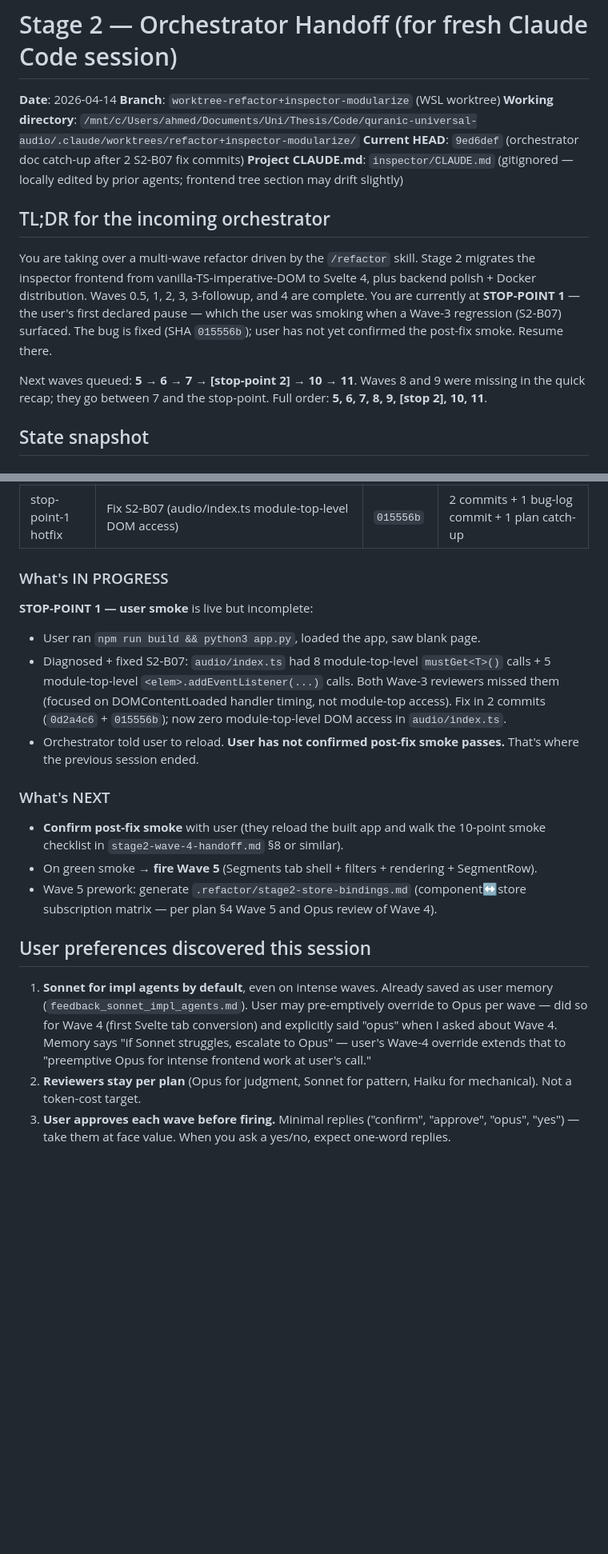
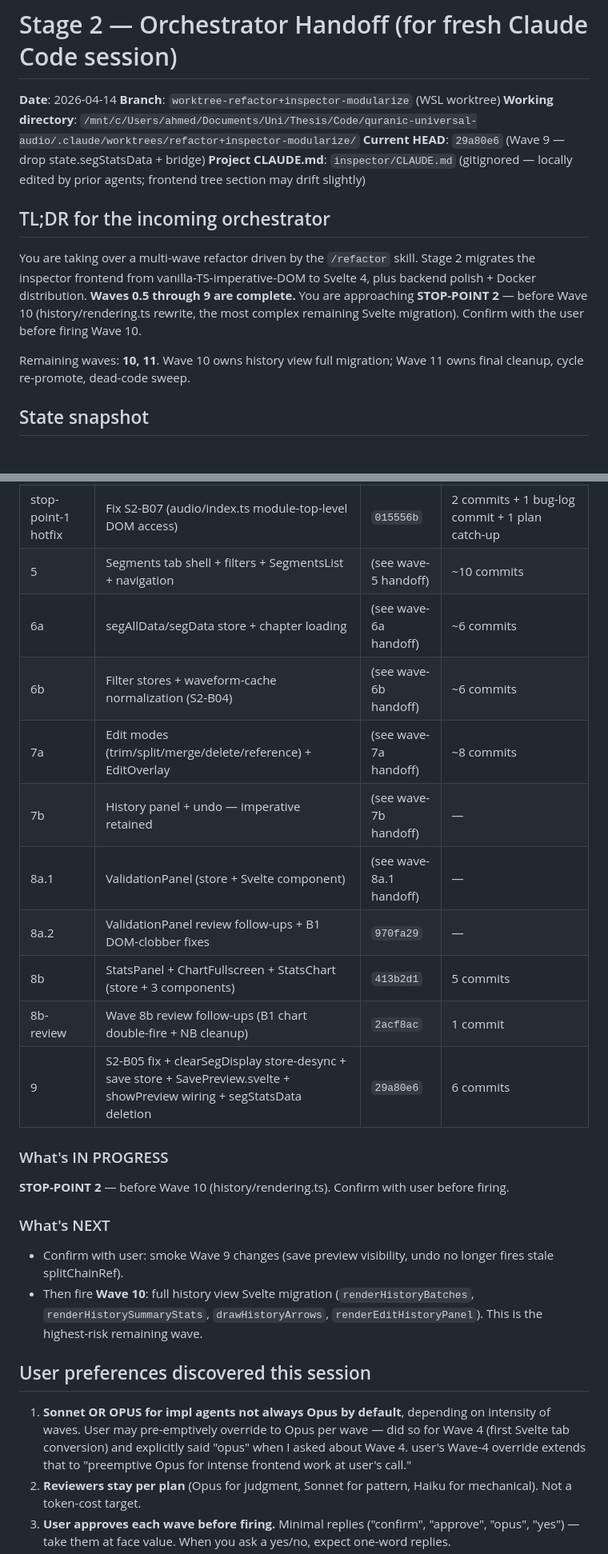
Before and after one commit to Wider-Community/quranic-universal-audio, a Markdown page: .refactor/stage2-orchestrator-handoff.md, 2 parts joined by grey strips. Shown at 80% size. Rendered like a GitHub page; blank space fills up the shorter version.

```diff
--- a/.refactor/stage2-orchestrator-handoff.md
+++ b/.refactor/stage2-orchestrator-handoff.md
@@ -3,14 +3,14 @@
 **Date**: 2026-04-14
 **Branch**: `worktree-refactor+inspector-modularize` (WSL worktree)
 **Working directory**: `/mnt/c/Users/ahmed/Documents/Uni/Thesis/Code/quranic-universal-audio/.claude/worktrees/refactor+inspector-modularize/`
-**Current HEAD**: `9ed6def` (orchestrator doc catch-up after 2 S2-B07 fix commits)
+**Current HEAD**: `29a80e6` (Wave 9 — drop state.segStatsData + bridge)
 **Project CLAUDE.md**: `inspector/CLAUDE.md` (gitignored — locally edited by prior agents; frontend tree section may drift slightly)
 
 ## TL;DR for the incoming orchestrator
 
-You are taking over a multi-wave refactor driven by the `/refactor` skill. Stage 2 migrates the inspector frontend from vanilla-TS-imperative-DOM to Svelte 4, plus backend polish + Docker distribution. Waves 0.5, 1, 2, 3, 3-followup, and 4 are complete. You are currently at **STOP-POINT 1** — the user's first declared pause — which the user was smoking when a Wave-3 regression (S2-B07) surfaced. The bug is fixed (SHA `015556b`); user has not yet confirmed the post-fix smoke. Resume there.
+You are taking over a multi-wave refactor driven by the `/refactor` skill. Stage 2 migrates the inspector frontend from vanilla-TS-imperative-DOM to Svelte 4, plus backend polish + Docker distribution. **Waves 0.5 through 9 are complete.** You are approaching **STOP-POINT 2** — before Wave 10 (history/rendering.ts rewrite, the most complex remaining Svelte migration). Confirm with the user before firing Wave 10.
 
-Next waves queued: **5 → 6 → 7 → [stop-point 2] → 10 → 11**. Waves 8 and 9 were missing in the quick recap; they go between 7 and the stop-point. Full order: **5, 6, 7, 8, 9, [stop 2], 10, 11**.
+Remaining waves: **10, 11**. Wave 10 owns history view full migration; Wave 11 owns final cleanup, cycle re-promote, dead-code sweep.
 
 ## State snapshot
 
@@ -29,23 +29,29 @@ Next waves queued: **5 → 6 → 7 → [stop-point 2] → 10 → 11**. Waves 8 a
 | 4 | Timestamps tab Svelte conversion (stores + 5 components) + 9 `timestamps/*.ts` deleted | `66f62d6` | 10 commits |
 | 4-review | Sonnet + Opus reviews (both APPROVE) | `dd4c5c9` | follow-up commit only |
 | stop-point-1 hotfix | Fix S2-B07 (audio/index.ts module-top-level DOM access) | `015556b` | 2 commits + 1 bug-log commit + 1 plan catch-up |
+| 5 | Segments tab shell + filters + SegmentsList + navigation | (see wave-5 handoff) | ~10 commits |
+| 6a | segAllData/segData store + chapter loading | (see wave-6a handoff) | ~6 commits |
+| 6b | Filter stores + waveform-cache normalization (S2-B04) | (see wave-6b handoff) | ~6 commits |
+| 7a | Edit modes (trim/split/merge/delete/reference) + EditOverlay | (see wave-7a handoff) | ~8 commits |
+| 7b | History panel + undo — imperative retained | (see wave-7b handoff) | — |
+| 8a.1 | ValidationPanel (store + Svelte component) | (see wave-8a.1 handoff) | — |
+| 8a.2 | ValidationPanel review follow-ups + B1 DOM-clobber fixes | `970fa29` | — |
+| 8b | StatsPanel + ChartFullscreen + StatsChart (store + 3 components) | `413b2d1` | 5 commits |
+| 8b-review | Wave 8b review follow-ups (B1 chart double-fire + NB cleanup) | `2acf8ac` | 1 commit |
+| 9 | S2-B05 fix + clearSegDisplay store-desync + save store + SavePreview.svelte + showPreview wiring + segStatsData deletion | `29a80e6` | 6 commits |
 
 ### What's IN PROGRESS
 
-**STOP-POINT 1 — user smoke** is live but incomplete:
-- User ran `npm run build && python3 app.py`, loaded the app, saw blank page.
-- Diagnosed + fixed S2-B07: `audio/index.ts` had 8 module-top-level `mustGet<T>()` calls + 5 module-top-level `<elem>.addEventListener(...)` calls. Both Wave-3 reviewers missed them (focused on DOMContentLoaded handler timing, not module-top access). Fix in 2 commits (`0d2a4c6` + `015556b`); now zero module-top-level DOM access in `audio/index.ts`.
-- Orchestrator told user to reload. **User has not confirmed post-fix smoke passes.** That's where the previous session ended.
+**STOP-POINT 2** — before Wave 10 (history/rendering.ts). Confirm with user before firing.
 
 ### What's NEXT
 
-- **Confirm post-fix smoke** with user (they reload the built app and walk the 10-point smoke checklist in `stage2-wave-4-handoff.md` §8 or similar).
-- On green smoke → **fire Wave 5** (Segments tab shell + filters + rendering + SegmentRow).
-- Wave 5 prework: generate `.refactor/stage2-store-bindings.md` (component↔store subscription matrix — per plan §4 Wave 5 and Opus review of Wave 4).
+- Confirm with user: smoke Wave 9 changes (save preview visibility, undo no longer fires stale splitChainRef).
+- Then fire **Wave 10**: full history view Svelte migration (`renderHistoryBatches`, `renderHistorySummaryStats`, `drawHistoryArrows`, `renderEditHistoryPanel`). This is the highest-risk remaining wave.
 
 ## User preferences discovered this session
 
-1. **Sonnet for impl agents by default**, even on intense waves. Already saved as user memory (`feedback_sonnet_impl_agents.md`). User may pre-emptively override to Opus per wave — did so for Wave 4 (first Svelte tab conversion) and explicitly said "opus" when I asked about Wave 4. Memory says "if Sonnet struggles, escalate to Opus" — user's Wave-4 override extends that to "preemptive Opus for intense frontend work at user's call."
+1. **Sonnet OR OPUS for impl agents not always Opus by default**, depending on intensity of waves. User may pre-emptively override to Opus per wave — did so for Wave 4 (first Svelte tab conversion) and explicitly said "opus" when I asked about Wave 4. user's Wave-4 override extends that to "preemptive Opus for intense frontend work at user's call."
 2. **Reviewers stay per plan** (Opus for judgment, Sonnet for pattern, Haiku for mechanical). Not a token-cost target.
 3. **User approves each wave before firing.** Minimal replies ("confirm", "approve", "opus", "yes") — take them at face value. When you ask a yes/no, expect one-word replies.
 4. **No testing (pytest / Vitest / Playwright)** — user declined upfront (S2-D07). Re-check before adding any test infrastructure.
```
Also changed, not shown: other parts of .refactor/stage2-orchestrator-handoff.md (+11 -9 lines), .refactor/stage2-bugs.md (+2 -1 lines), .refactor/stage2-wave-9-handoff.md (added, +330 -0 lines).
